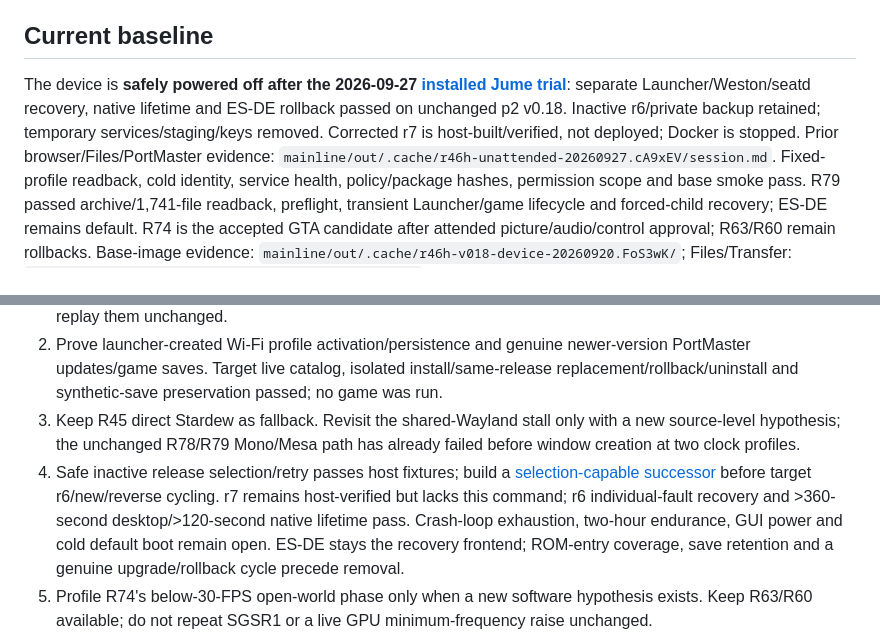
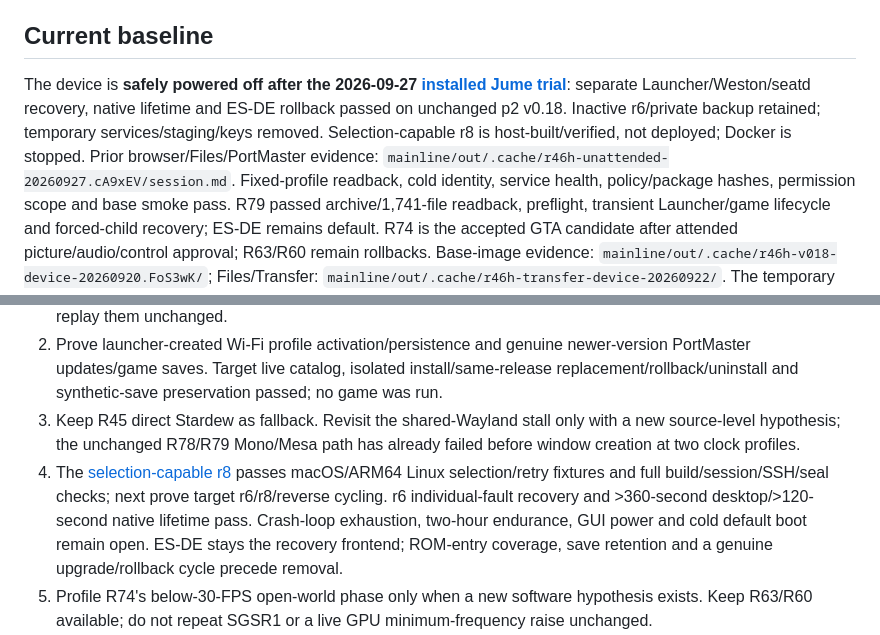
Before and after one commit to OJZen/JumeOS, a Markdown page: docs/PROJECT-CONTEXT.md, 2 parts joined by grey strips. Drawn GitHub-style.

```diff
--- a/docs/PROJECT-CONTEXT.md
+++ b/docs/PROJECT-CONTEXT.md
@@ -11,7 +11,7 @@ desktop, local gaming, streaming, and USB HID input. The
 
 ## Current baseline
 
-The device is **safely powered off after the 2026-09-27 [installed Jume trial](../mainline/gaming-wayland/PRODUCT.md#installed-trial--2026-09-27)**: separate Launcher/Weston/seatd recovery, native lifetime and ES-DE rollback passed on unchanged p2 v0.18. Inactive r6/private backup retained; temporary services/staging/keys removed. Corrected r7 is host-built/verified, not deployed; Docker is stopped. Prior browser/Files/PortMaster evidence: `mainline/out/.cache/r46h-unattended-20260927.cA9xEV/session.md`.
+The device is **safely powered off after the 2026-09-27 [installed Jume trial](../mainline/gaming-wayland/PRODUCT.md#installed-trial--2026-09-27)**: separate Launcher/Weston/seatd recovery, native lifetime and ES-DE rollback passed on unchanged p2 v0.18. Inactive r6/private backup retained; temporary services/staging/keys removed. Selection-capable r8 is host-built/verified, not deployed; Docker is stopped. Prior browser/Files/PortMaster evidence: `mainline/out/.cache/r46h-unattended-20260927.cA9xEV/session.md`.
 Fixed-profile readback, cold identity, service health, policy/package hashes, permission scope and base smoke pass.
 R79 passed archive/1,741-file readback, preflight, transient Launcher/game lifecycle and forced-child recovery; ES-DE remains default.
 R74 is the accepted GTA candidate after attended picture/audio/control approval; R63/R60 remain rollbacks.
@@ -125,7 +125,7 @@ Exact observations remain in the [ledger](../mainline/board/r46h/EXPERIMENT-STAT
 3. Keep R45 direct Stardew as fallback. Revisit the shared-Wayland stall only
    with a new source-level hypothesis; the unchanged R78/R79 Mono/Mesa path has
    already failed before window creation at two clock profiles.
-4. Safe inactive release selection/retry passes host fixtures; build a [selection-capable successor](../mainline/gaming-wayland/PRODUCT.md#inactive-version-selection) before target r6/new/reverse cycling. r7 remains host-verified but lacks this command; r6 individual-fault recovery and >360-second desktop/>120-second native lifetime pass. Crash-loop exhaustion, two-hour endurance, GUI power and cold default boot remain open.
+4. The [selection-capable r8](../mainline/gaming-wayland/PRODUCT.md#inactive-version-selection) passes macOS/ARM64 Linux selection/retry fixtures and full build/session/SSH/seal checks; next prove target r6/r8/reverse cycling. r6 individual-fault recovery and >360-second desktop/>120-second native lifetime pass. Crash-loop exhaustion, two-hour endurance, GUI power and cold default boot remain open.
    ES-DE stays the recovery frontend; ROM-entry coverage, save retention and a genuine upgrade/rollback cycle precede removal.
 5. Profile R74's below-30-FPS open-world phase only when a new software hypothesis
    exists. Keep R63/R60 available; do not repeat SGSR1 or a live GPU minimum-frequency
```
Also changed, not shown: mainline/gaming-wayland/PRODUCT.md (+10 -13 lines), 1 other file.
